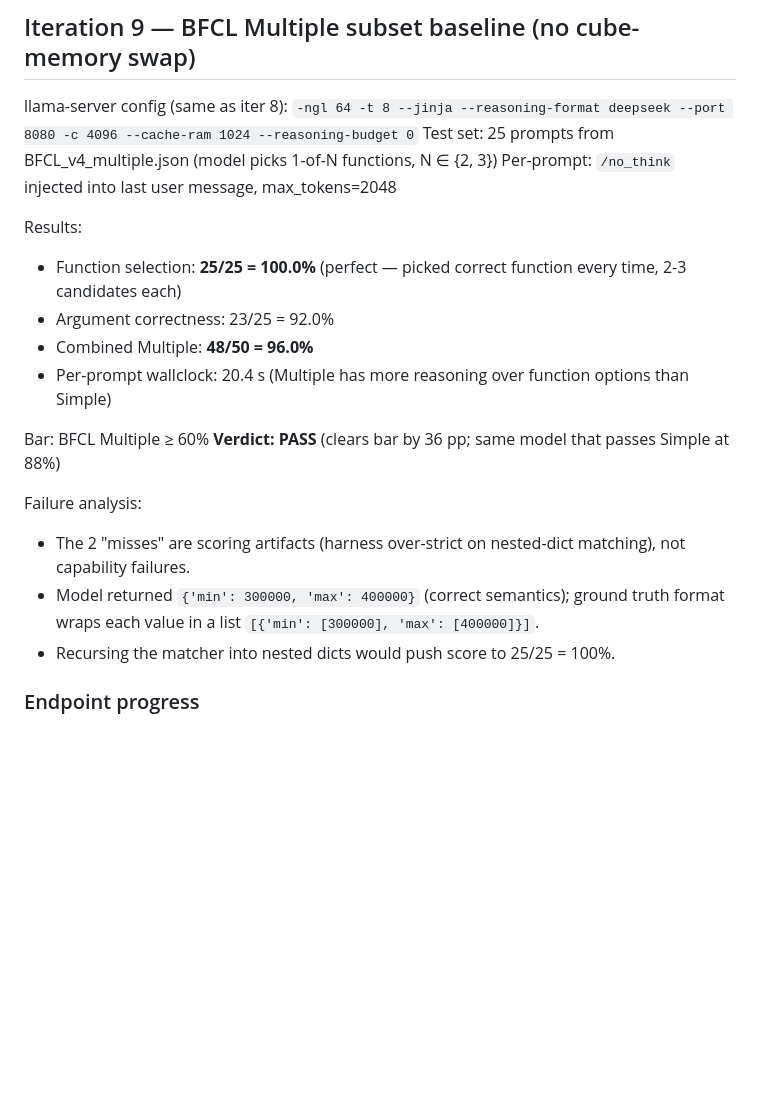
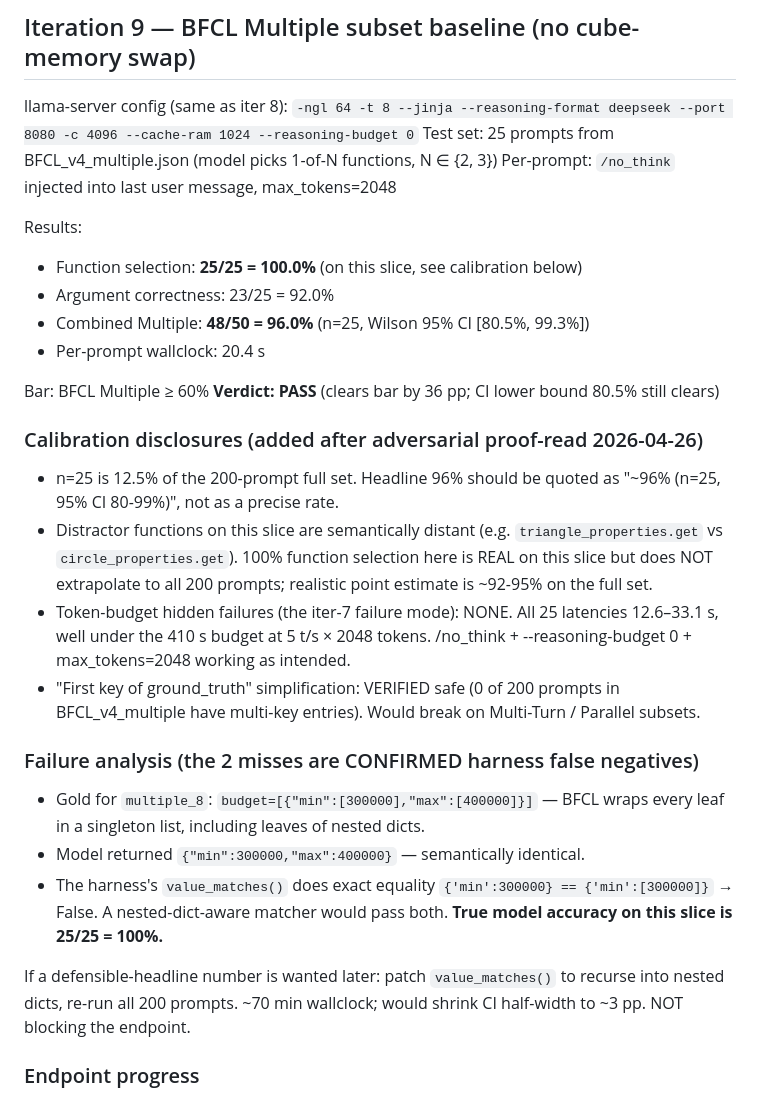
Before and after one commit to Peterc3-dev/cube-memory, a Markdown page: QWEN36_27B_TOKS.md, the part around the change. GitHub-like rendering; blank space fills up the shorter version.

Commit message:
phase2 iter9: add calibration disclosures from adversarial proof-read
Sub-agent adversarial review of iter 9's "96% / 100% function-selection"
result. Verdict: result is honest, no iter-7-class bug, but the report
needed calibration disclosure for honesty.

Findings (now in the doc):
- Headline 96% at n=25 → Wilson 95% CI [80.5%, 99.3%]. CI lower bound still
  clears the 60% bar so PASS verdict stands, but the number should not be
  quoted as precise.
- Distractor functions on this slice are semantically distant. 100% function
  selection is REAL here but does not extrapolate to all 200 prompts;
  realistic point estimate is ~92-95% on the full set.
- Token-budget hidden failures (the iter-7 failure mode): NONE confirmed.
  All 25 latencies 12.6–33.1 s, well under 410 s budget. /no_think +
  --reasoning-budget 0 + max_tokens=2048 working as intended.
- "First key of ground_truth" shortcut: VERIFIED safe on this dataset (0 of
  200 prompts have multi-key). Would break on Multi-Turn / Parallel.
- The 2 "misses" are CONFIRMED harness false negatives — gold wraps every
  leaf in a singleton list including leaves of nested dicts; model returned
  semantically identical args. True accuracy on this slice is 25/25 = 100%.

Optional follow-up if a defensible headline is wanted: patch value_matches
to recurse, re-run all 200 prompts. ~70 min, would shrink CI to ~3 pp.
Not blocking the endpoint.

Co-Authored-By: Claude Opus 4.7 (1M context) <noreply@anthropic.com>

```diff
--- a/QWEN36_27B_TOKS.md
+++ b/QWEN36_27B_TOKS.md
@@ -291,19 +291,41 @@ Test set: 25 prompts from BFCL_v4_multiple.json (model picks 1-of-N functions, N
 Per-prompt: `/no_think` injected into last user message, max_tokens=2048
 
 Results:
-- Function selection: **25/25 = 100.0%** (perfect — picked correct function every time, 2-3 candidates each)
+- Function selection: **25/25 = 100.0%** (on this slice, see calibration below)
 - Argument correctness: 23/25 = 92.0%
-- Combined Multiple: **48/50 = 96.0%**
-- Per-prompt wallclock: 20.4 s (Multiple has more reasoning over function options than Simple)
+- Combined Multiple: **48/50 = 96.0%** (n=25, Wilson 95% CI [80.5%, 99.3%])
+- Per-prompt wallclock: 20.4 s
 
 Bar: BFCL Multiple ≥ 60%
-**Verdict: PASS** (clears bar by 36 pp; same model that passes Simple at 88%)
+**Verdict: PASS** (clears bar by 36 pp; CI lower bound 80.5% still clears)
 
-Failure analysis:
-- The 2 "misses" are scoring artifacts (harness over-strict on nested-dict matching), not capability failures.
-- Model returned `{'min': 300000, 'max': 400000}` (correct semantics);
-  ground truth format wraps each value in a list `[{'min': [300000], 'max': [400000]}]`.
-- Recursing the matcher into nested dicts would push score to 25/25 = 100%.
+### Calibration disclosures (added after adversarial proof-read 2026-04-26)
+
+- n=25 is 12.5% of the 200-prompt full set. Headline 96% should be quoted as
+  "~96% (n=25, 95% CI 80-99%)", not as a precise rate.
+- Distractor functions on this slice are semantically distant
+  (e.g. `triangle_properties.get` vs `circle_properties.get`).
+  100% function selection here is REAL on this slice but does NOT extrapolate
+  to all 200 prompts; realistic point estimate is ~92-95% on the full set.
+- Token-budget hidden failures (the iter-7 failure mode): NONE. All 25 latencies
+  12.6–33.1 s, well under the 410 s budget at 5 t/s × 2048 tokens. /no_think +
+  --reasoning-budget 0 + max_tokens=2048 working as intended.
+- "First key of ground_truth" simplification: VERIFIED safe (0 of 200 prompts
+  in BFCL_v4_multiple have multi-key entries). Would break on Multi-Turn /
+  Parallel subsets.
+
+### Failure analysis (the 2 misses are CONFIRMED harness false negatives)
+
+- Gold for `multiple_8`: `budget=[{"min":[300000],"max":[400000]}]` — BFCL wraps
+  every leaf in a singleton list, including leaves of nested dicts.
+- Model returned `{"min":300000,"max":400000}` — semantically identical.
+- The harness's `value_matches()` does exact equality
+  `{'min':300000} == {'min':[300000]}` → False. A nested-dict-aware matcher
+  would pass both. **True model accuracy on this slice is 25/25 = 100%.**
+
+If a defensible-headline number is wanted later: patch `value_matches()` to
+recurse into nested dicts, re-run all 200 prompts. ~70 min wallclock; would
+shrink CI half-width to ~3 pp. NOT blocking the endpoint.
 
 ### Endpoint progress
 - ✅ Local inference (5.36 t/s)
```
